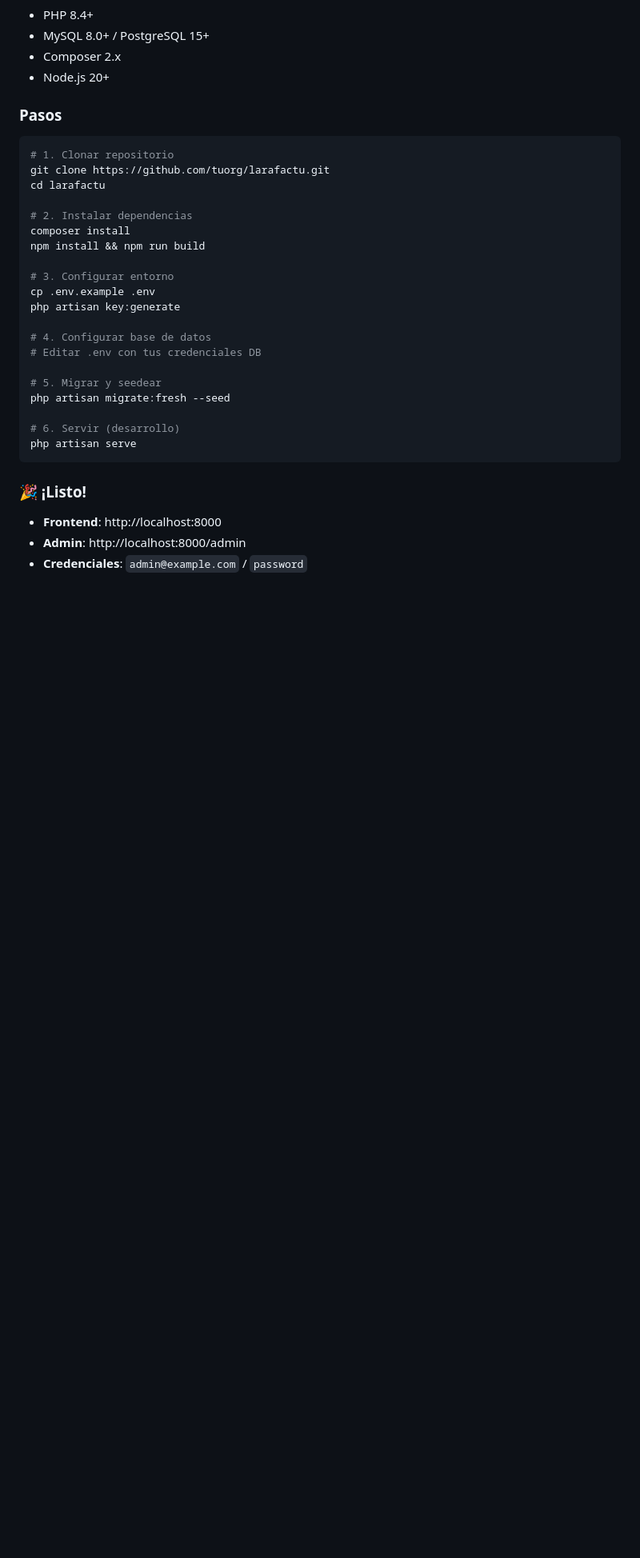
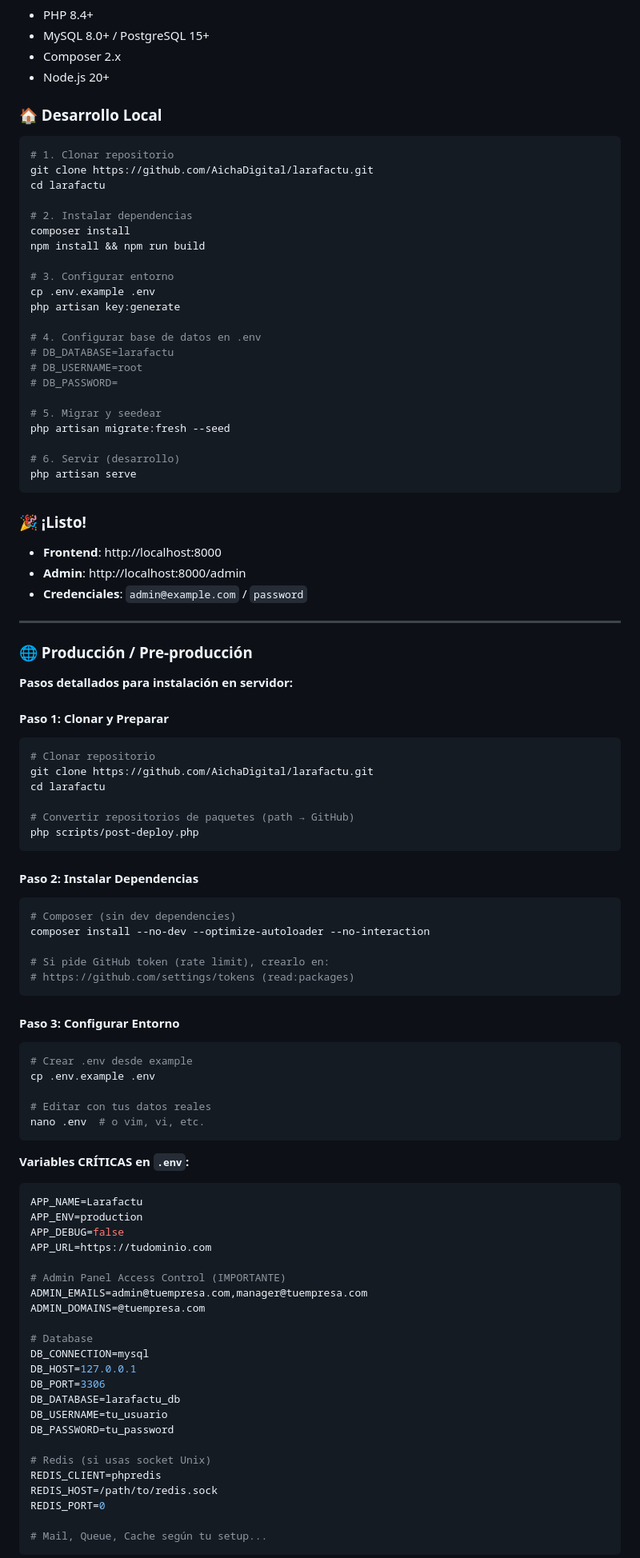
Before and after one commit to AichaDigital/larafactu, a Markdown page: README.md, the part around the change printed below. Shown: that part at 80% size. Rendered like a GitHub page; blank space fills up the shorter version.

````diff
--- a/README.md
+++ b/README.md
@@ -63,11 +63,11 @@ aichadigital/lara100         → Valores monetarios base 100
 - Composer 2.x
 - Node.js 20+
 
-### Pasos
+### 🏠 Desarrollo Local
 
 ```bash
 # 1. Clonar repositorio
-git clone https://github.com/tuorg/larafactu.git
+git clone https://github.com/AichaDigital/larafactu.git
 cd larafactu
 
 # 2. Instalar dependencias
@@ -78,8 +78,10 @@ npm install && npm run build
 cp .env.example .env
 php artisan key:generate
 
-# 4. Configurar base de datos
-# Editar .env con tus credenciales DB
+# 4. Configurar base de datos en .env
+# DB_DATABASE=larafactu
+# DB_USERNAME=root
+# DB_PASSWORD=
 
 # 5. Migrar y seedear
 php artisan migrate:fresh --seed
@@ -93,3 +95,69 @@ php artisan serve
 - **Frontend**: http://localhost:8000
 - **Admin**: http://localhost:8000/admin
 - **Credenciales**: `admin@example.com` / `password`
+
+---
+
+### 🌐 Producción / Pre-producción
+
+**Pasos detallados para instalación en servidor:**
+
+#### Paso 1: Clonar y Preparar
+
+```bash
+# Clonar repositorio
+git clone https://github.com/AichaDigital/larafactu.git
+cd larafactu
+
+# Convertir repositorios de paquetes (path → GitHub)
+php scripts/post-deploy.php
+```
+
+#### Paso 2: Instalar Dependencias
+
+```bash
+# Composer (sin dev dependencies)
+composer install --no-dev --optimize-autoloader --no-interaction
+
+# Si pide GitHub token (rate limit), crearlo en:
+# https://github.com/settings/tokens (read:packages)
+```
+
+#### Paso 3: Configurar Entorno
+
+```bash
+# Crear .env desde example
+cp .env.example .env
+
+# Editar con tus datos reales
+nano .env  # o vim, vi, etc.
+```
+
+**Variables CRÍTICAS en `.env`:**
+
+```env
+APP_NAME=Larafactu
+APP_ENV=production
+APP_DEBUG=false
+APP_URL=https://tudominio.com
+
+# Admin Panel Access Control (IMPORTANTE)
+ADMIN_EMAILS=admin@tuempresa.com,manager@tuempresa.com
+ADMIN_DOMAINS=@tuempresa.com
+
+# Database
+DB_CONNECTION=mysql
+DB_HOST=127.0.0.1
+DB_PORT=3306
+DB_DATABASE=larafactu_db
+DB_USERNAME=tu_usuario
+DB_PASSWORD=tu_password
+
+# Redis (si usas socket Unix)
+REDIS_CLIENT=phpredis
+REDIS_HOST=/path/to/redis.sock
+REDIS_PORT=0
+
+# Mail, Queue, Cache según tu setup...
+```
+
````
Also changed, not shown: other parts of README.md (+72 -0 lines).
